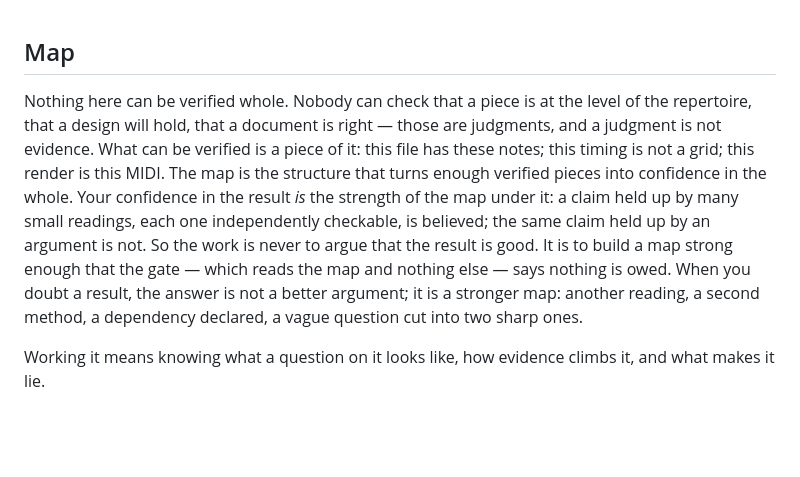
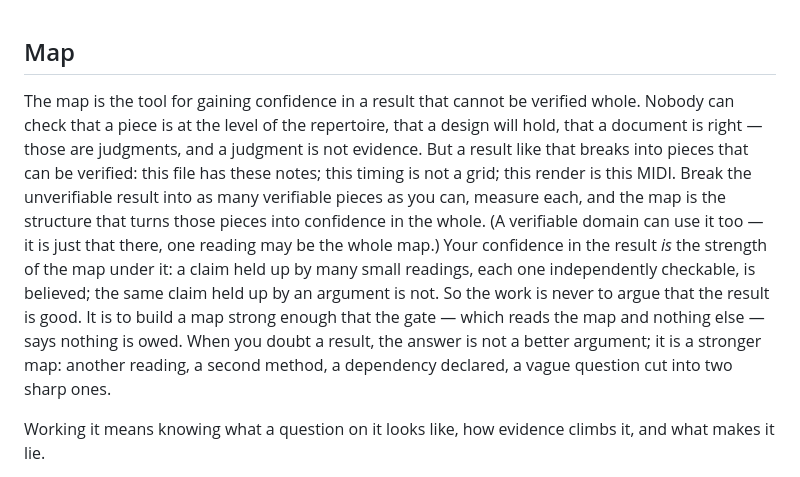
Before and after one commit to benteigland11/mizpah, a Markdown page: prompts/wip/map.md, the part around the change. Rendered like a GitHub page; blank space fills up the shorter version.

Commit message:
wip/map.md: the map is the tool for confidence in an unverifiable result — break it into as many verifiable pieces as you can; a verifiable domain can use it too
Co-Authored-By: Claude Opus 5 <noreply@anthropic.com>

```diff
--- a/prompts/wip/map.md
+++ b/prompts/wip/map.md
@@ -1,6 +1,6 @@
 ## Map
 
-Nothing here can be verified whole. Nobody can check that a piece is at the level of the repertoire, that a design will hold, that a document is right — those are judgments, and a judgment is not evidence. What can be verified is a piece of it: this file has these notes; this timing is not a grid; this render is this MIDI. The map is the structure that turns enough verified pieces into confidence in the whole. Your confidence in the result *is* the strength of the map under it: a claim held up by many small readings, each one independently checkable, is believed; the same claim held up by an argument is not. So the work is never to argue that the result is good. It is to build a map strong enough that the gate — which reads the map and nothing else — says nothing is owed. When you doubt a result, the answer is not a better argument; it is a stronger map: another reading, a second method, a dependency declared, a vague question cut into two sharp ones.
+The map is the tool for gaining confidence in a result that cannot be verified whole. Nobody can check that a piece is at the level of the repertoire, that a design will hold, that a document is right — those are judgments, and a judgment is not evidence. But a result like that breaks into pieces that can be verified: this file has these notes; this timing is not a grid; this render is this MIDI. Break the unverifiable result into as many verifiable pieces as you can, measure each, and the map is the structure that turns those pieces into confidence in the whole. (A verifiable domain can use it too — it is just that there, one reading may be the whole map.) Your confidence in the result *is* the strength of the map under it: a claim held up by many small readings, each one independently checkable, is believed; the same claim held up by an argument is not. So the work is never to argue that the result is good. It is to build a map strong enough that the gate — which reads the map and nothing else — says nothing is owed. When you doubt a result, the answer is not a better argument; it is a stronger map: another reading, a second method, a dependency declared, a vague question cut into two sharp ones.
 
 Working it means knowing what a question on it looks like, how evidence climbs it, and what makes it lie.
 
```
